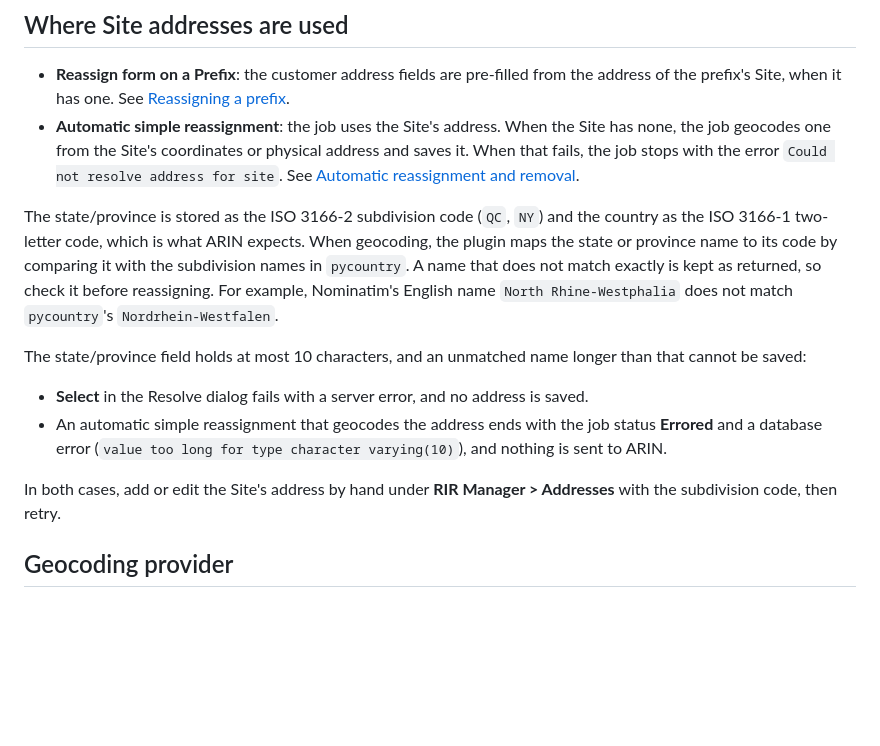
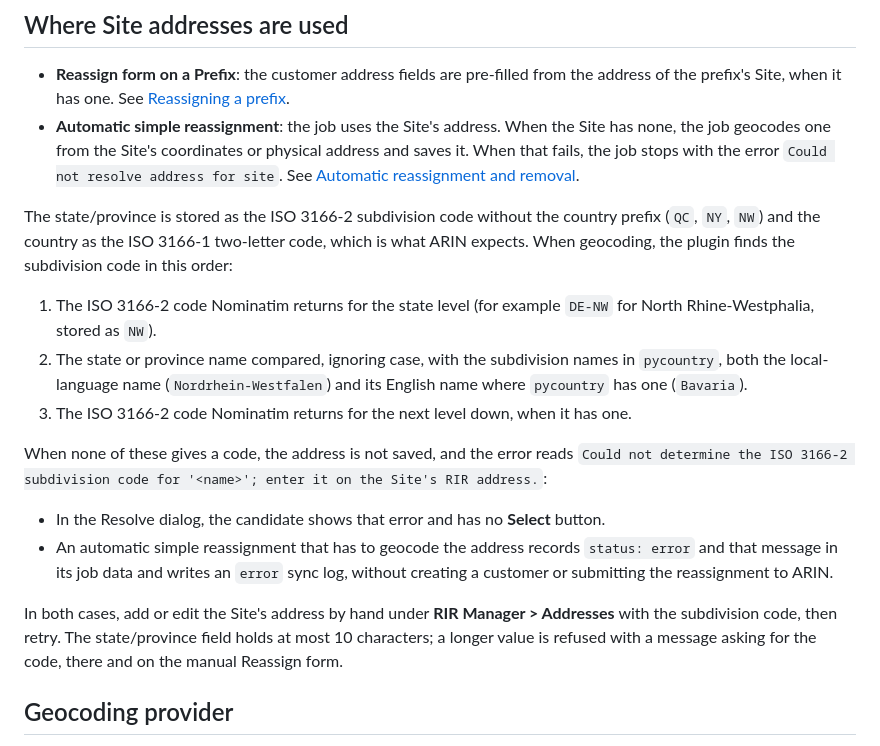
Before and after one commit to jsenecal/netbox-rir-manager, a Markdown page: docs/user-guide/addresses.md, the part around the change. Rendered like a GitHub page; blank space fills up the shorter version.

```diff
--- a/docs/user-guide/addresses.md
+++ b/docs/user-guide/addresses.md
@@ -24,14 +24,18 @@ Every Site detail page gets an **RIR Address** panel. It shows the site-level ad
 - **Reassign form on a Prefix**: the customer address fields are pre-filled from the address of the prefix's Site, when it has one. See [Reassigning a prefix](write-operations.md#reassigning-a-prefix).
 - **Automatic simple reassignment**: the job uses the Site's address. When the Site has none, the job geocodes one from the Site's coordinates or physical address and saves it. When that fails, the job stops with the error `Could not resolve address for site`. See [Automatic reassignment and removal](write-operations.md#automatic-reassignment-and-removal).
 
-The state/province is stored as the ISO 3166-2 subdivision code (`QC`, `NY`) and the country as the ISO 3166-1 two-letter code, which is what ARIN expects. When geocoding, the plugin maps the state or province name to its code by comparing it with the subdivision names in `pycountry`. A name that does not match exactly is kept as returned, so check it before reassigning. For example, Nominatim's English name `North Rhine-Westphalia` does not match `pycountry`'s `Nordrhein-Westfalen`.
+The state/province is stored as the ISO 3166-2 subdivision code without the country prefix (`QC`, `NY`, `NW`) and the country as the ISO 3166-1 two-letter code, which is what ARIN expects. When geocoding, the plugin finds the subdivision code in this order:
 
-The state/province field holds at most 10 characters, and an unmatched name longer than that cannot be saved:
+1. The ISO 3166-2 code Nominatim returns for the state level (for example `DE-NW` for North Rhine-Westphalia, stored as `NW`).
+2. The state or province name compared, ignoring case, with the subdivision names in `pycountry`, both the local-language name (`Nordrhein-Westfalen`) and its English name where `pycountry` has one (`Bavaria`).
+3. The ISO 3166-2 code Nominatim returns for the next level down, when it has one.
 
-- **Select** in the Resolve dialog fails with a server error, and no address is saved.
-- An automatic simple reassignment that geocodes the address ends with the job status **Errored** and a database error (`value too long for type character varying(10)`), and nothing is sent to ARIN.
+When none of these gives a code, the address is not saved, and the error reads `Could not determine the ISO 3166-2 subdivision code for '<name>'; enter it on the Site's RIR address.`:
 
-In both cases, add or edit the Site's address by hand under **RIR Manager > Addresses** with the subdivision code, then retry.
+- In the Resolve dialog, the candidate shows that error and has no **Select** button.
+- An automatic simple reassignment that has to geocode the address records `status: error` and that message in its job data and writes an `error` sync log, without creating a customer or submitting the reassignment to ARIN.
+
+In both cases, add or edit the Site's address by hand under **RIR Manager > Addresses** with the subdivision code, then retry. The state/province field holds at most 10 characters; a longer value is refused with a message asking for the code, there and on the manual Reassign form.
 
 ## Geocoding provider
 
```
Also changed, not shown: CHANGELOG.md (+9 -0 lines).
